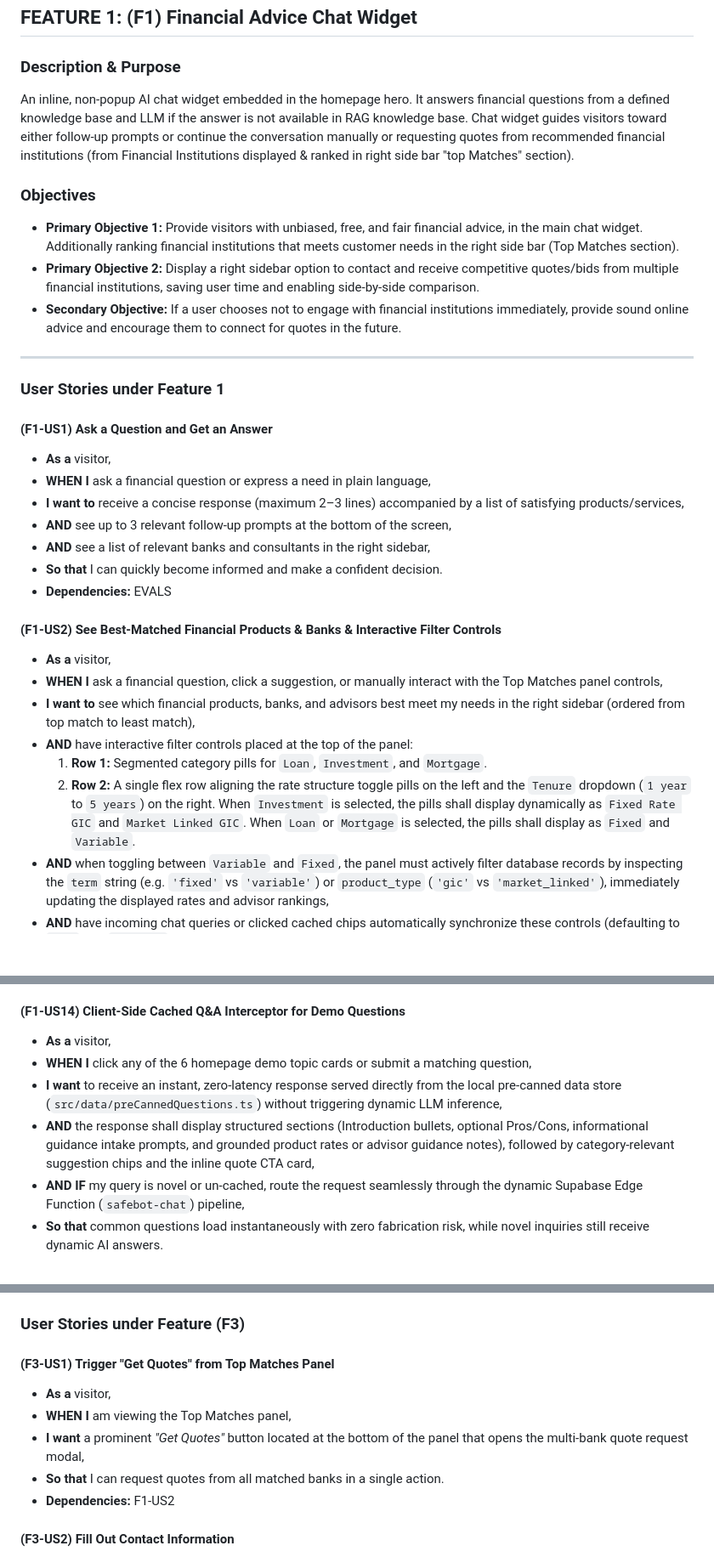
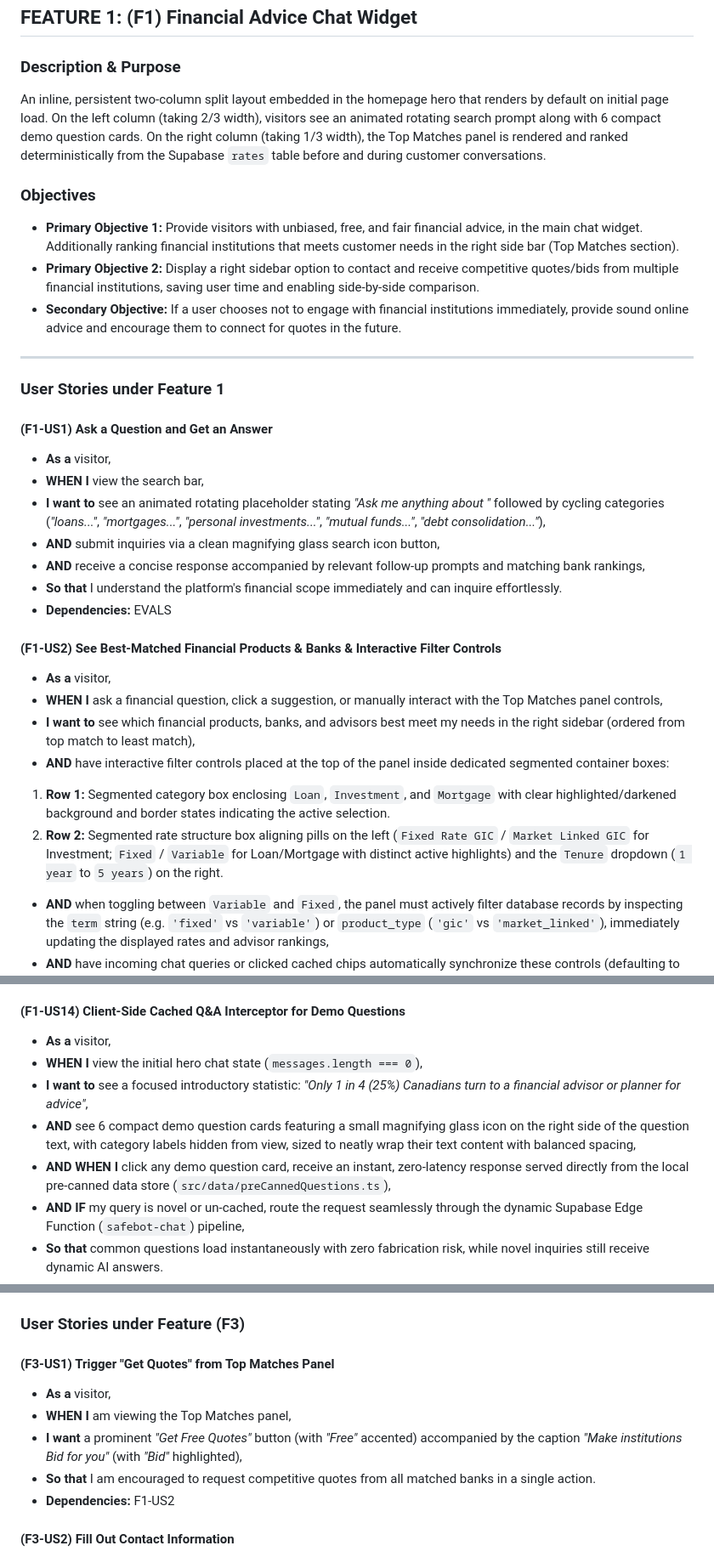
Before and after one commit to itismekittu-ops/Safe_Methods, a Markdown page: specs/01-prd.md, 3 parts joined by grey strips. Shown at 85% size. Drawn GitHub-style; blank space fills up the shorter version.

```diff
--- a/specs/01-prd.md
+++ b/specs/01-prd.md
@@ -5,7 +5,7 @@
 ## FEATURE 1: (F1) Financial Advice Chat Widget
 
 ### Description & Purpose
-An inline, non-popup AI chat widget embedded in the homepage hero. It answers financial questions from a defined knowledge base and LLM if the answer is not available in RAG knowledge base. Chat widget guides visitors toward either follow-up prompts or continue the conversation manually or requesting quotes from recommended financial institutions (from Financial Institutions displayed & ranked in right side bar "top Matches" section).
+An inline, persistent two-column split layout embedded in the homepage hero that renders by default on initial page load. On the left column (taking 2/3 width), visitors see an animated rotating search prompt along with 6 compact demo question cards. On the right column (taking 1/3 width), the Top Matches panel is rendered and ranked deterministically from the Supabase `rates` table before and during customer conversations.
 
 ### Objectives
 * **Primary Objective 1:** Provide visitors with unbiased, free, and fair financial advice, in the main chat widget. Additionally ranking financial institutions that meets customer needs in the right side bar (Top Matches section).
@@ -17,21 +17,22 @@ An inline, non-popup AI chat widget embedded in the homepage hero. It answers fi
 ### User Stories under Feature 1
 
 #### (F1-US1) Ask a Question and Get an Answer
+
 * **As a** visitor,
-* **WHEN I** ask a financial question or express a need in plain language,
-* **I want to** receive a concise response (maximum 2–3 lines) accompanied by a list of satisfying products/services,
-* **AND** see up to 3 relevant follow-up prompts at the bottom of the screen,
-* **AND** see a list of relevant banks and consultants in the right sidebar,
-* **So that** I can quickly become informed and make a confident decision.
+* **WHEN I** view the search bar,
+* **I want to** see an animated rotating placeholder stating *"Ask me anything about "* followed by cycling categories (*"loans..."*, *"mortgages..."*, *"personal investments..."*, *"mutual funds..."*, *"debt consolidation..."*),
+* **AND** submit inquiries via a clean magnifying glass search icon button,
+* **AND** receive a concise response accompanied by relevant follow-up prompts and matching bank rankings,
+* **So that** I understand the platform's financial scope immediately and can inquire effortlessly.
 * **Dependencies:** EVALS
 
 #### (F1-US2) See Best-Matched Financial Products & Banks & Interactive Filter Controls
 * **As a** visitor,
 * **WHEN I** ask a financial question, click a suggestion, or manually interact with the Top Matches panel controls,
 * **I want to** see which financial products, banks, and advisors best meet my needs in the right sidebar (ordered from top match to least match),
-* **AND** have interactive filter controls placed at the top of the panel:
-  1. **Row 1:** Segmented category pills for `Loan`, `Investment`, and `Mortgage`.
-  2. **Row 2:** A single flex row aligning the rate structure toggle pills on the left and the `Tenure` dropdown (`1 year` to `5 years`) on the right. When `Investment` is selected, the pills shall display dynamically as `Fixed Rate GIC` and `Market Linked GIC`. When `Loan` or `Mortgage` is selected, the pills shall display as `Fixed` and `Variable`.
+* **AND** have interactive filter controls placed at the top of the panel inside dedicated segmented container boxes:
+1. **Row 1:** Segmented category box enclosing `Loan`, `Investment`, and `Mortgage` with clear highlighted/darkened background and border states indicating the active selection.
+2. **Row 2:** Segmented rate structure box aligning pills on the left (`Fixed Rate GIC` / `Market Linked GIC` for Investment; `Fixed` / `Variable` for Loan/Mortgage with distinct active highlights) and the `Tenure` dropdown (`1 year` to `5 years`) on the right.
 * **AND** when toggling between `Variable` and `Fixed`, the panel must actively filter database records by inspecting the `term` string (e.g. `'fixed'` vs `'variable'`) or `product_type` (`'gic'` vs `'market_linked'`), immediately updating the displayed rates and advisor rankings,
 * **AND** have incoming chat queries or clicked cached chips automatically synchronize these controls (defaulting to `Loan` and `Variable` for general queries),
 * **AND** have all rate figures queried dynamically from the live Supabase `rates` table with zero hardcoded percentage values,
@@ -124,10 +125,12 @@ An inline, non-popup AI chat widget embedded in the homepage hero. It answers fi
 * **Dependencies:** F1-US11
 
 #### (F1-US14) Client-Side Cached Q&A Interceptor for Demo Questions
+
 * **As a** visitor,
-* **WHEN I** click any of the 6 homepage demo topic cards or submit a matching question,
-* **I want** to receive an instant, zero-latency response served directly from the local pre-canned data store (`src/data/preCannedQuestions.ts`) without triggering dynamic LLM inference,
-* **AND** the response shall display structured sections (Introduction bullets, optional Pros/Cons, informational guidance intake prompts, and grounded product rates or advisor guidance notes), followed by category-relevant suggestion chips and the inline quote CTA card,
+* **WHEN I** view the initial hero chat state (`messages.length === 0`),
+* **I want to** see a focused introductory statistic: *"Only 1 in 4 (25%) Canadians turn to a financial advisor or planner for advice"*,
+* **AND** see 6 compact demo question cards featuring a small magnifying glass icon on the right side of the question text, with category labels hidden from view, sized to neatly wrap their text content with balanced spacing,
+* **AND WHEN I** click any demo question card, receive an instant, zero-latency response served directly from the local pre-canned data store (`src/data/preCannedQuestions.ts`),
 * **AND IF** my query is novel or un-cached, route the request seamlessly through the dynamic Supabase Edge Function (`safebot-chat`) pipeline,
 * **So that** common questions load instantaneously with zero fabrication risk, while novel inquiries still receive dynamic AI answers.
 * **Dependencies:** F1-US1, 02-architecture.md
@@ -223,10 +226,11 @@ Allows visitors to submit a single contact form to request official quotes from
 ### User Stories under Feature (F3)
 
 #### (F3-US1) Trigger "Get Quotes" from Top Matches Panel
+
 * **As a** visitor,
 * **WHEN I** am viewing the Top Matches panel,
-* **I want** a prominent *"Get Quotes"* button located at the bottom of the panel that opens the multi-bank quote request modal,
-* **So that** I can request quotes from all matched banks in a single action.
+* **I want** a prominent *"Get Free Quotes"* button (with *"Free"* accented) accompanied by the caption *"Make institutions Bid for you"* (with *"Bid"* highlighted),
+* **So that** I am encouraged to request competitive quotes from all matched banks in a single action.
 * **Dependencies:** F1-US2
 
 #### (F3-US2) Fill Out Contact Information
```
Also changed, not shown: other parts of specs/01-prd.md (+1 -1 lines).
